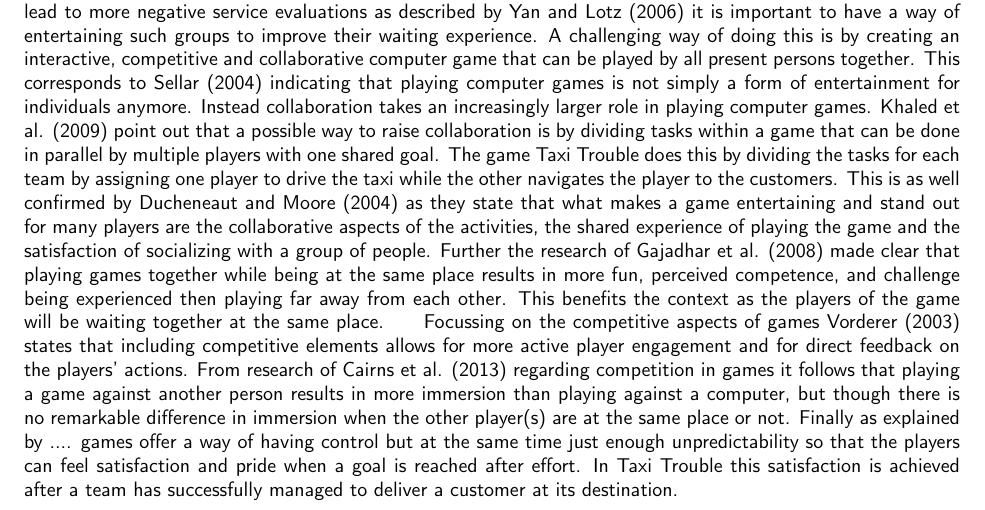
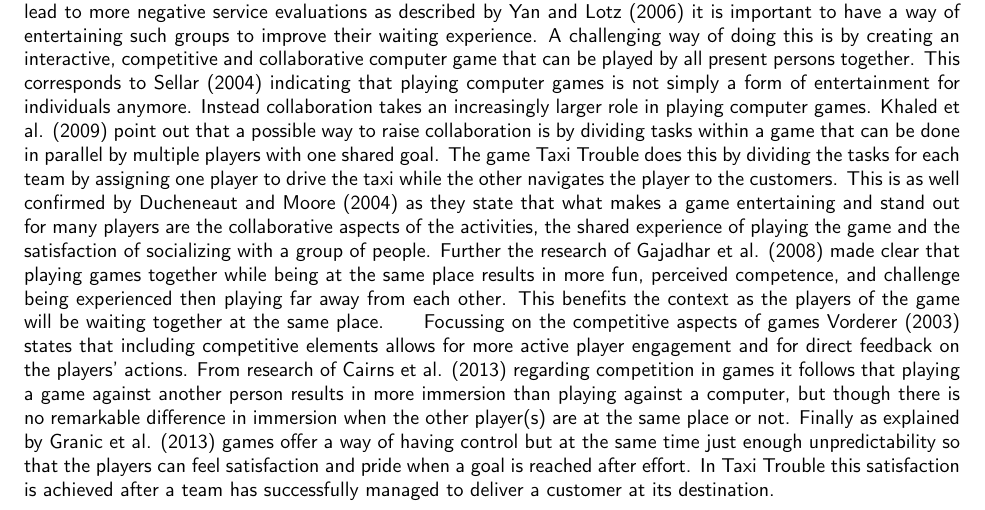
Before and after one commit to solix/Context.Project.Group.8, a LaTeX document (Sprint/1.GameStorming/Game Vision/Final_Report_Document/Product_Vision.tex, which reads Sprint/1.GameStorming/Game Vision/Final_Report_Document/tex/2.Context.tex): part of page 2 of 6, cut so that both start at the same text. Compiled offline with pdfLaTeX; a LaTeX package or settings file that is missing is left out.

Commit message:
Fixed (...) in Product Vision

```diff
--- a/Sprint/1.GameStorming/Game Vision/Final_Report_Document/tex/2.Context.tex
+++ b/Sprint/1.GameStorming/Game Vision/Final_Report_Document/tex/2.Context.tex
@@ -1 +1 @@
-In this section a description and research will be presented for which the game is developed. In many situations a group of people have to wait together at the same place for a fixed period of time. This group may have gathered for a large event and most of them might not even know each other. As unpleasant waiting experiences might lead to more negative service evaluations as described by Yan and Lotz (2006) it is important to have a way of entertaining such groups to improve their waiting experience. A challenging way of doing this is by creating an interactive, competitive and collaborative computer game that can be played by all present persons together. This corresponds to Sellar (2004) indicating that playing computer games is not simply a form of entertainment for individuals anymore. Instead collaboration takes an increasingly larger role in playing computer games. Khaled et al. (2009) point out that a possible way to raise collaboration is by dividing tasks within a game that can be done in parallel by multiple players with one shared goal. The game Taxi Trouble does this by dividing the tasks for each team by assigning one player to drive the taxi while the other navigates the player to the customers. This is as well confirmed by Ducheneaut and Moore (2004) as they state that what makes a game entertaining and stand out for many players are the collaborative aspects of the activities, the shared experience of playing the game and the satisfaction of socializing with a group of people. Further the research of Gajadhar et al. (2008) made clear that playing games together while being at the same place results in more fun, perceived competence, and challenge being experienced then playing far away from each other. This benefits the context as the players of the game will be waiting together at the same place.\qquad Focussing on the competitive aspects of games Vorderer (2003) states that including competitive elements allows for more active player engagement and for direct feedback on the players' actions. From research of Cairns et al. (2013) regarding competition in games it follows that playing a game against another person results in more immersion than playing against a computer, but though there is no remarkable difference in immersion when the other player(s) are at the same place or not. Finally as explained by .... games offer a way of having control but at the same time just enough unpredictability so that the players can feel satisfaction and pride when a goal is reached after effort. In Taxi Trouble this satisfaction is achieved after a team has successfully managed to deliver a customer at its destination.
+In this section a description and research will be presented for which the game is developed. In many situations a group of people have to wait together at the same place for a fixed period of time. This group may have gathered for a large event and most of them might not even know each other. As unpleasant waiting experiences might lead to more negative service evaluations as described by Yan and Lotz (2006) it is important to have a way of entertaining such groups to improve their waiting experience. A challenging way of doing this is by creating an interactive, competitive and collaborative computer game that can be played by all present persons together. This corresponds to Sellar (2004) indicating that playing computer games is not simply a form of entertainment for individuals anymore. Instead collaboration takes an increasingly larger role in playing computer games. Khaled et al. (2009) point out that a possible way to raise collaboration is by dividing tasks within a game that can be done in parallel by multiple players with one shared goal. The game Taxi Trouble does this by dividing the tasks for each team by assigning one player to drive the taxi while the other navigates the player to the customers. This is as well confirmed by Ducheneaut and Moore (2004) as they state that what makes a game entertaining and stand out for many players are the collaborative aspects of the activities, the shared experience of playing the game and the satisfaction of socializing with a group of people. Further the research of Gajadhar et al. (2008) made clear that playing games together while being at the same place results in more fun, perceived competence, and challenge being experienced then playing far away from each other. This benefits the context as the players of the game will be waiting together at the same place.\qquad Focussing on the competitive aspects of games Vorderer (2003) states that including competitive elements allows for more active player engagement and for direct feedback on the players' actions. From research of Cairns et al. (2013) regarding competition in games it follows that playing a game against another person results in more immersion than playing against a computer, but though there is no remarkable difference in immersion when the other player(s) are at the same place or not. Finally as explained by Granic et al. (2013) games offer a way of having control but at the same time just enough unpredictability so that the players can feel satisfaction and pride when a goal is reached after effort. In Taxi Trouble this satisfaction is achieved after a team has successfully managed to deliver a customer at its destination.
```
Also changed, not shown: Sprint/1.GameStorming/Game Vision/Final_Report_Document/Product_Vision.pdf.
